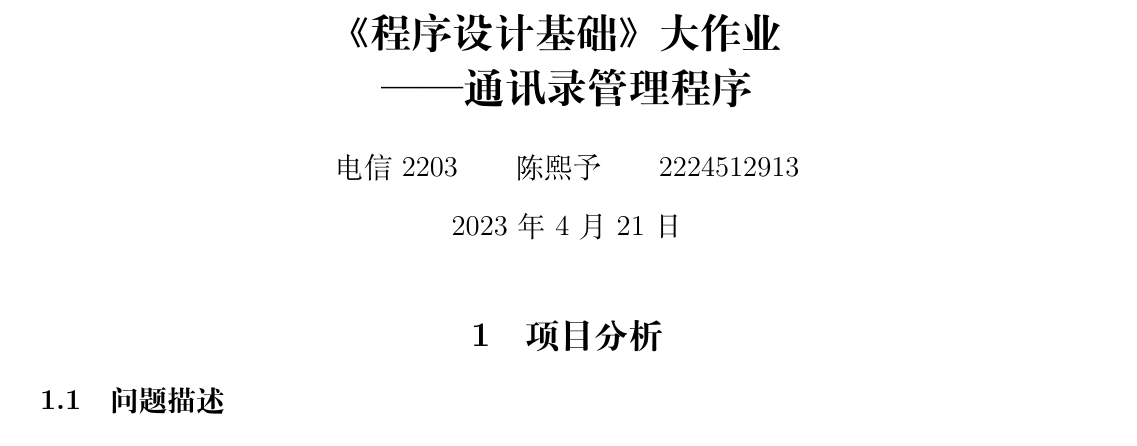
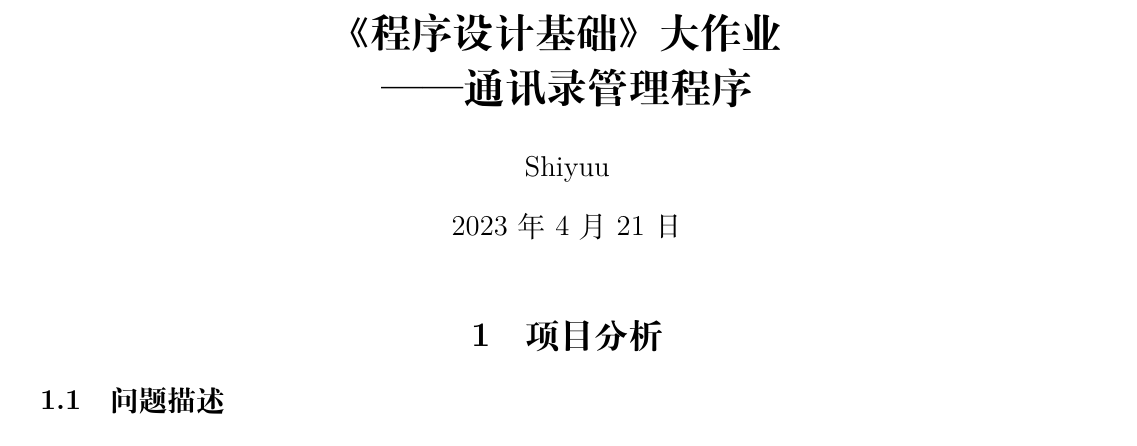
Before and after one commit to zzzxc332233/AVLtree-in-C, a LaTeX document (tex/code.tex): part of page 1 of 28, cut so that both start at the same text. Compiled offline with XeLaTeX.

Commit message:
Add files via upload

```diff
--- a/tex/code.tex
+++ b/tex/code.tex
@@ -5,7 +5,7 @@
 \geometry{left=1.2cm,right=1.2cm,top=1.4cm,bottom=1.2cm}
 
 \title{\textbf{《程序设计基础》大作业\\ ——通讯录管理程序}}
-\author{电信2203\qquad 陈熙予\qquad 2224512913}
+\author{Shiyuu}
 \date{\today}
 \linespread{1.1}
 %定义了题目,解答,注记三个环境
```
Also changed, not shown: tex/code.pdf.
